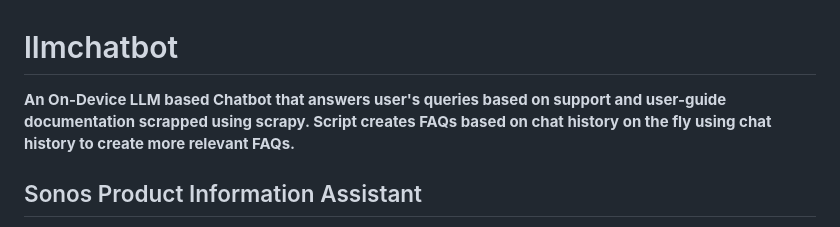
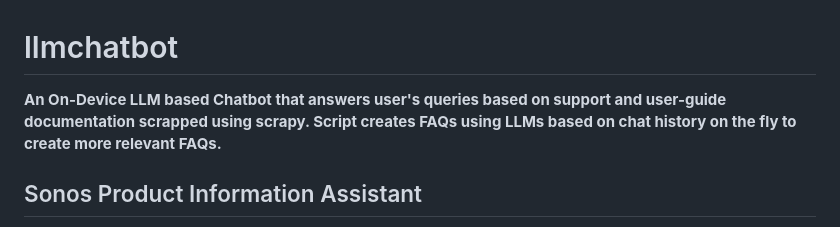
Before and after one commit to mzc6101/llmchatbot, a Markdown page: README.md, the part around the change. Drawn GitHub-style.

```diff
--- a/README.md
+++ b/README.md
@@ -1,6 +1,6 @@
 # llmchatbot
 
-**An On-Device LLM based Chatbot that answers user's queries based on support and user-guide documentation scrapped using scrapy. Script creates FAQs based on chat history on the fly using chat history to create more relevant FAQs.**
+**An On-Device LLM based Chatbot that answers user's queries based on support and user-guide documentation scrapped using scrapy. Script creates FAQs using LLMs based on chat history on the fly to create more relevant FAQs.**
 
 ## Sonos Product Information Assistant
 
```
